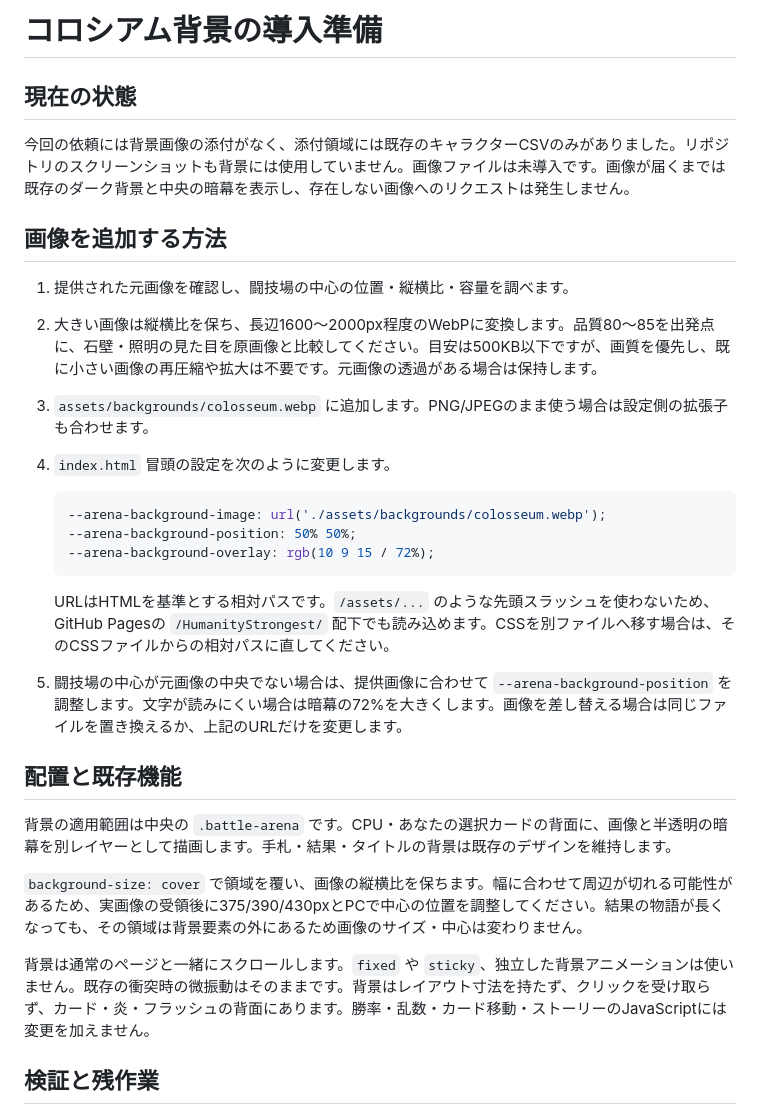
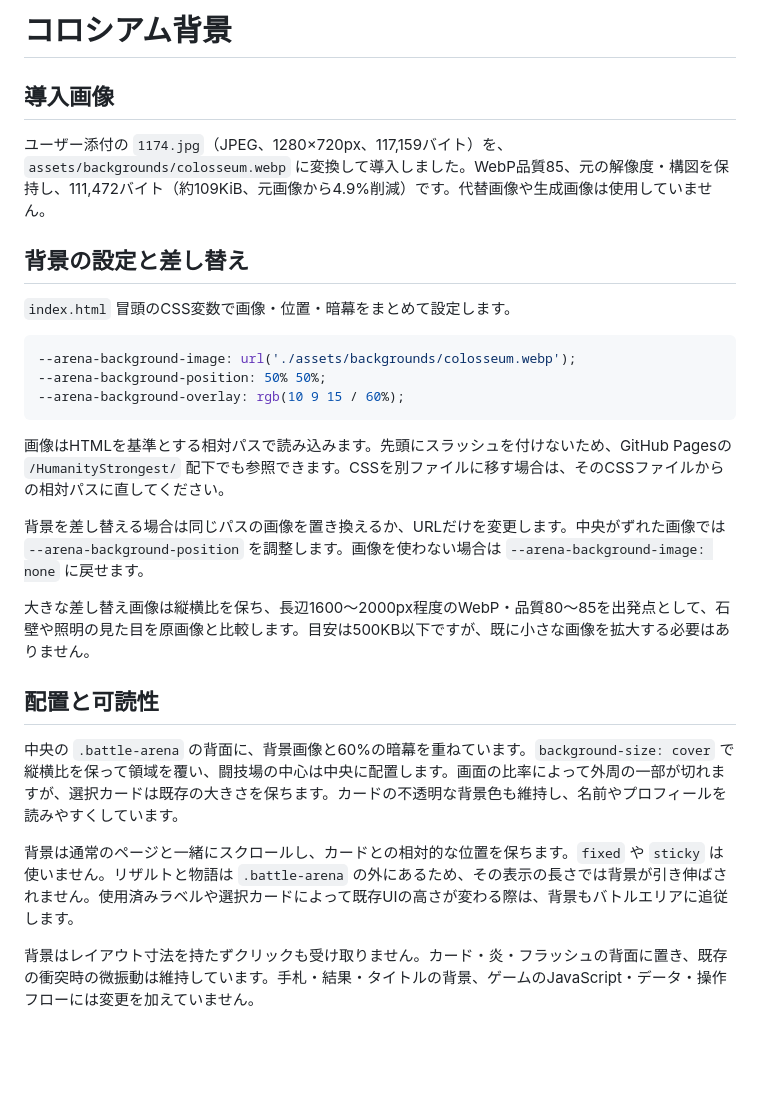
Before and after one commit to Kayyan-Tokyo/HumanityStrongest, a Markdown page: docs/colosseum-background.md, the part around the change printed below. Drawn GitHub-style; blank space fills up the shorter version.

````diff
--- a/docs/colosseum-background.md
+++ b/docs/colosseum-background.md
@@ -1,33 +1,30 @@
-# コロシアム背景の導入準備
+# コロシアム背景
 
-## 現在の状態
+## 導入画像
 
-今回の依頼には背景画像の添付がなく、添付領域には既存のキャラクターCSVのみがありました。リポジトリのスクリーンショットも背景には使用していません。画像ファイルは未導入です。画像が届くまでは既存のダーク背景と中央の暗幕を表示し、存在しない画像へのリクエストは発生しません。
+ユーザー添付の `1174.jpg`（JPEG、1280×720px、117,159バイト）を、`assets/backgrounds/colosseum.webp` に変換して導入しました。WebP品質85、元の解像度・構図を保持し、111,472バイト（約109KiB、元画像から4.9%削減）です。代替画像や生成画像は使用していません。
 
-## 画像を追加する方法
+## 背景の設定と差し替え
 
-1. 提供された元画像を確認し、闘技場の中心の位置・縦横比・容量を調べます。
-2. 大きい画像は縦横比を保ち、長辺1600〜2000px程度のWebPに変換します。品質80〜85を出発点に、石壁・照明の見た目を原画像と比較してください。目安は500KB以下ですが、画質を優先し、既に小さい画像の再圧縮や拡大は不要です。元画像の透過がある場合は保持します。
-3. `assets/backgrounds/colosseum.webp` に追加します。PNG/JPEGのまま使う場合は設定側の拡張子も合わせます。
-4. `index.html` 冒頭の設定を次のように変更します。
+`index.html` 冒頭のCSS変数で画像・位置・暗幕をまとめて設定します。
 
-   ```css
-   --arena-background-image: url('./assets/backgrounds/colosseum.webp');
-   --arena-background-position: 50% 50%;
-   --arena-background-overlay: rgb(10 9 15 / 72%);
-   ```
+```css
+--arena-background-image: url('./assets/backgrounds/colosseum.webp');
+--arena-background-position: 50% 50%;
+--arena-background-overlay: rgb(10 9 15 / 60%);
+```
 
-   URLはHTMLを基準とする相対パスです。`/assets/...` のような先頭スラッシュを使わないため、GitHub Pagesの `/HumanityStrongest/` 配下でも読み込めます。CSSを別ファイルへ移す場合は、そのCSSファイルからの相対パスに直してください。
+画像はHTMLを基準とする相対パスで読み込みます。先頭にスラッシュを付けないため、GitHub Pagesの `/HumanityStrongest/` 配下でも参照できます。CSSを別ファイルに移す場合は、そのCSSファイルからの相対パスに直してください。
 
-5. 闘技場の中心が元画像の中央でない場合は、提供画像に合わせて `--arena-background-position` を調整します。文字が読みにくい場合は暗幕の72%を大きくします。画像を差し替える場合は同じファイルを置き換えるか、上記のURLだけを変更します。
+背景を差し替える場合は同じパスの画像を置き換えるか、URLだけを変更します。中央がずれた画像では `--arena-background-position` を調整します。画像を使わない場合は `--arena-background-image: none` に戻せます。
 
-## 配置と既存機能
+大きな差し替え画像は縦横比を保ち、長辺1600〜2000px程度のWebP・品質80〜85を出発点として、石壁や照明の見た目を原画像と比較します。目安は500KB以下ですが、既に小さな画像を拡大する必要はありません。
 
-背景の適用範囲は中央の `.battle-arena` です。CPU・あなたの選択カードの背面に、画像と半透明の暗幕を別レイヤーとして描画します。手札・結果・タイトルの背景は既存のデザインを維持します。
+## 配置と可読性
 
-`background-size: cover` で領域を覆い、画像の縦横比を保ちます。幅に合わせて周辺が切れる可能性があるため、実画像の受領後に375/390/430pxとPCで中心の位置を調整してください。結果の物語が長くなっても、その領域は背景要素の外にあるため画像のサイズ・中心は変わりません。
+中央の `.battle-arena` の背面に、背景画像と60%の暗幕を重ねています。`background-size: cover` で縦横比を保って領域を覆い、闘技場の中心は中央に配置します。画面の比率によって外周の一部が切れますが、選択カードは既存の大きさを保ちます。カードの不透明な背景色も維持し、名前やプロフィールを読みやすくしています。
 
-背景は通常のページと一緒にスクロールします。`fixed` や `sticky`、独立した背景アニメーションは使いません。既存の衝突時の微振動はそのままです。背景はレイアウト寸法を持たず、クリックを受け取らず、カード・炎・フラッシュの背面にあります。勝率・乱数・カード移動・ストーリーのJavaScriptには変更を加えません。
+背景は通常のページと一緒にスクロールし、カードとの相対的な位置を保ちます。`fixed` や `sticky` は使いません。リザルトと物語は `.battle-arena` の外にあるため、その表示の長さでは背景が引き伸ばされません。使用済みラベルや選択カードによって既存UIの高さが変わる際は、背景もバトルエリアに追従します。
 
-## 検証と残作業
+背景はレイアウト寸法を持たずクリックも受け取りません。カード・炎・フラッシュの背面に置き、既存の衝突時の微振動は維持しています。手札・結果・タイトルの背景、ゲームのJavaScript・データ・操作フローには変更を加えていません。
 
````
Also changed, not shown: other parts of docs/colosseum-background.md (+11 -3 lines), assets/backgrounds/README.md (+2 -2 lines), docs/screenshots/colosseum-375.png (added), 4 other files.
